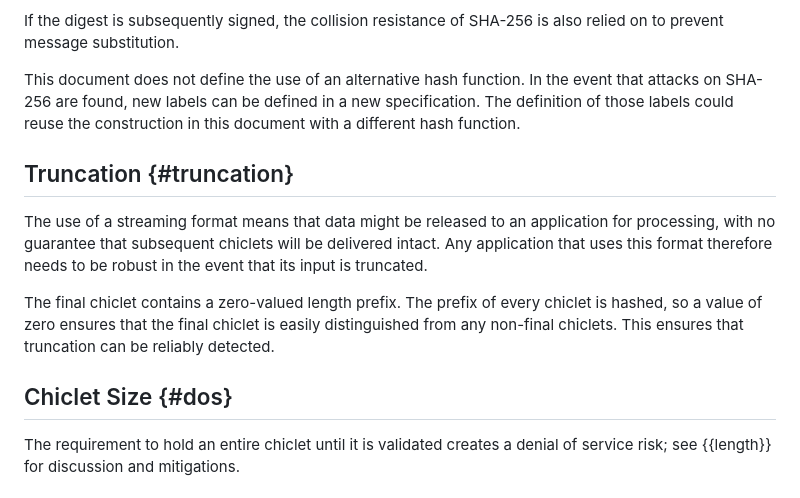
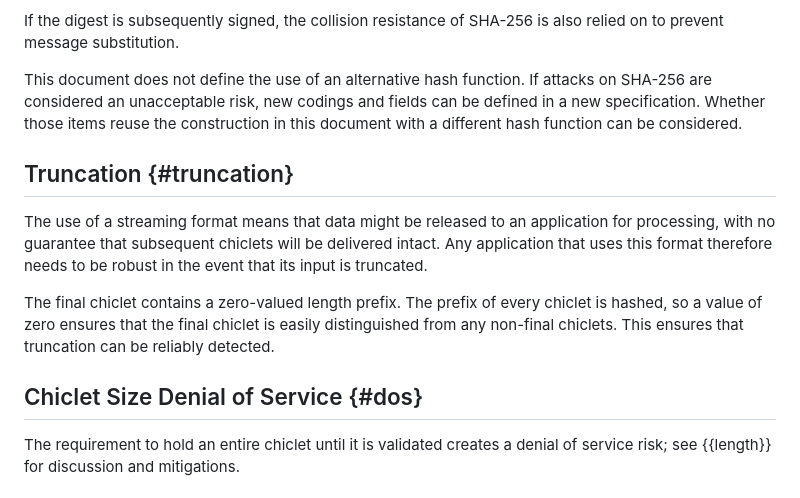
Before and after one commit to martinthomson/chic, a Markdown page: draft-thomson-httpbis-chic.md, the part around one of its changes. GitHub-like rendering.

```diff
--- a/draft-thomson-httpbis-chic.md
+++ b/draft-thomson-httpbis-chic.md
@@ -522,10 +529,10 @@ the collision resistance of SHA-256 is also relied on
 to prevent message substitution.
 
 This document does not define the use of an alternative hash function.
-In the event that attacks on SHA-256 are found,
-new labels can be defined in a new specification.
-The definition of those labels could reuse the construction in this document
-with a different hash function.
+If attacks on SHA-256 are considered an unacceptable risk,
+new codings and fields can be defined in a new specification.
+Whether those items reuse the construction in this document
+with a different hash function can be considered.
 
 
 ## Truncation {#truncation}
@@ -543,7 +550,7 @@ that the final chiclet is easily distinguished from any non-final chiclets.
 This ensures that truncation can be reliably detected.
 
 
-## Chiclet Size {#dos}
+## Chiclet Size Denial of Service {#dos}
 
 The requirement to hold an entire chiclet until it is validated
 creates a denial of service risk;
```
Also changed, not shown: other parts of draft-thomson-httpbis-chic.md (+37 -13 lines).
